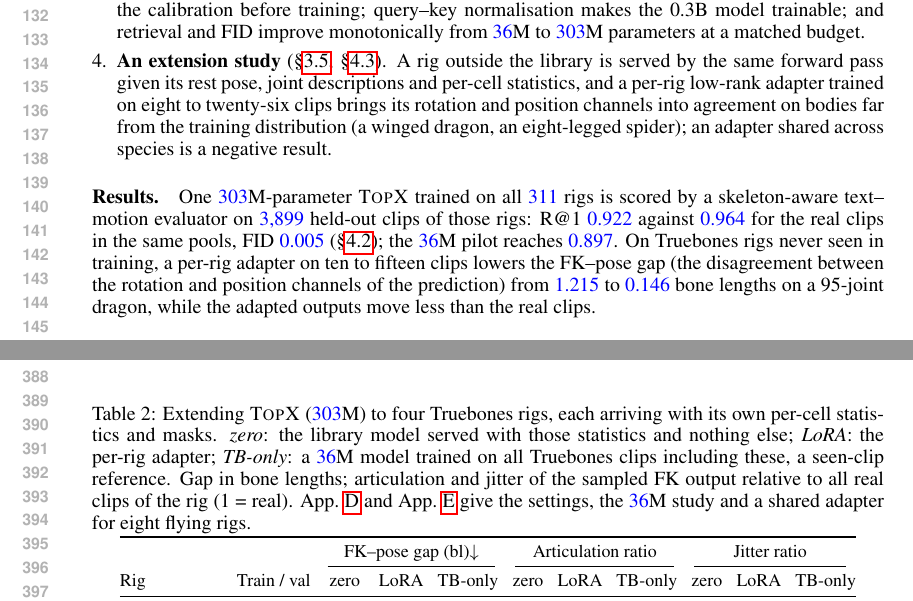
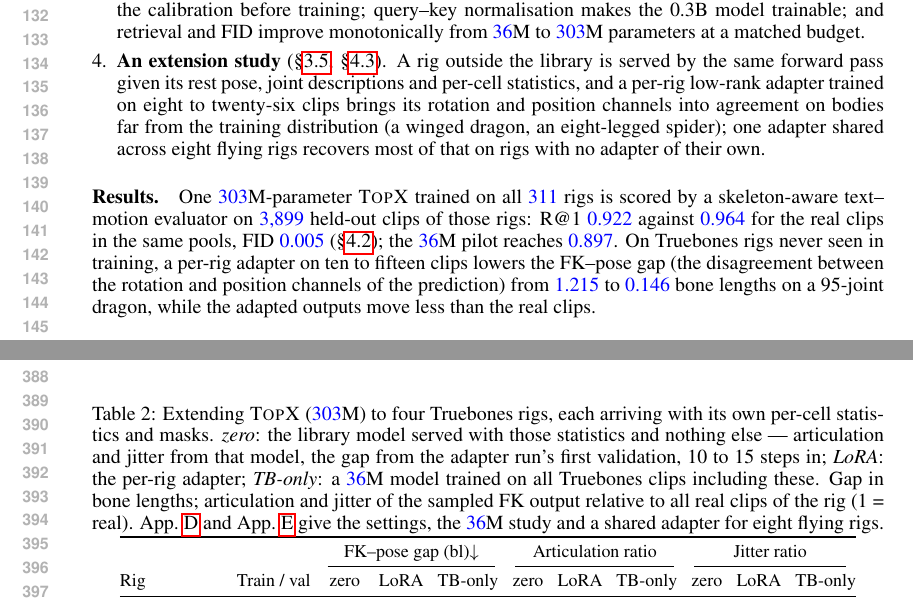
Before and after one commit to CHDTevior/topox, a LaTeX paper (paper/main.tex, which reads paper/sections/experiments.tex, paper/sections/introduction.tex): two parts of pages 3 and 8 of 25, joined at a grey line, cut so that both start at the same text. Compiled offline with pdfLaTeX.

Commit message:
paper: say what the zero column measures, and stop calling the shared adapter a failure
A PDF-only reviewer noticed that the extension table calls its zero column
"statistics and nothing else" while a figure caption says the same column's gap
is read after warm-up steps. The logs settle it: the first validation of an
adapter run happens at 10 to 15 optimiser steps, after five epochs, and those
steps do update the adapter. Articulation and jitter in that column come from
the unadapted model; the gap does not, and the caption now says so.

The same reviewer pointed out that "an adapter shared across species is a
negative result" is not what the appendix's own table shows: against zero
training the shared adapter takes Eagle's jitter from 13.2 to 0.99 and its
articulation from 3.88 to 0.83, and on the one rig that has both, two of its
three ratios sit nearer the real motion than the per-rig adapter's. The finding
is that it does not replace a per-rig adapter, not that it fails, and the three
places that said otherwise now say that.

Co-Authored-By: Claude Opus 5 (1M context) <noreply@anthropic.com>
Claude-Session: https://claude.ai/code/session_01EBB7yTvaiCAhvx79TgP1zK

```diff
--- a/paper/sections/experiments.tex
+++ b/paper/sections/experiments.tex
@@ -114,10 +114,11 @@ gone within 50--100 epochs and the gap plateaus by 150--200, after which longer
 \begin{table}[t]
 \centering\footnotesize\setlength{\tabcolsep}{3.5pt}
 \caption{Extending \method{} (\num{303}M) to four Truebones rigs, each arriving with its own per-cell
-statistics and masks. \emph{zero}: the library model served with those statistics and nothing else;
-\emph{LoRA}: the per-rig adapter; \emph{TB-only}: a \num{36}M model trained on all Truebones clips including
-these, a seen-clip reference. Gap in bone lengths; articulation and jitter of the sampled FK output relative to
-all real clips of the rig (1 = real). App.~\ref{app:lora} and App.~\ref{app:extend_more} give the settings, the
+statistics and masks. \emph{zero}: the library model served with those statistics and nothing
+else --- articulation and jitter from that model, the gap from the adapter run's first validation, 10 to 15
+steps in; \emph{LoRA}: the per-rig adapter; \emph{TB-only}: a \num{36}M model trained on all Truebones clips
+including these. Gap in bone lengths; articulation and jitter of the sampled FK output relative to all real
+clips of the rig (1 = real). App.~\ref{app:lora} and App.~\ref{app:extend_more} give the settings, the
 \num{36}M study and a shared adapter for eight flying rigs.}\label{tab:lora}
 \begin{tabular}{@{}llccccccccc@{}}
 \toprule
--- a/paper/sections/introduction.tex
+++ b/paper/sections/introduction.tex
@@ -72,7 +72,8 @@ per-joint rotations and a world-space root trajectory, with no inverse-kinematic
   the library is served by the same forward pass given its rest pose, joint descriptions and per-cell
   statistics, and a per-rig low-rank adapter trained on eight to twenty-six clips brings its rotation
   and position channels into agreement on bodies far from the training distribution (a winged
-  dragon, an eight-legged spider); an adapter shared across species is a negative result.
+  dragon, an eight-legged spider); one adapter shared across eight flying rigs recovers most of that on rigs
+  with no adapter of their own.
 \end{enumerate}
 
 \paragraph{Results.} One \num{303}M-parameter \method{} trained on all \num{311} rigs is scored by a
```
Also changed, not shown: paper/sections/appendix.tex (+7 -7 lines), paper/sections/method.tex (+2 -2 lines).
